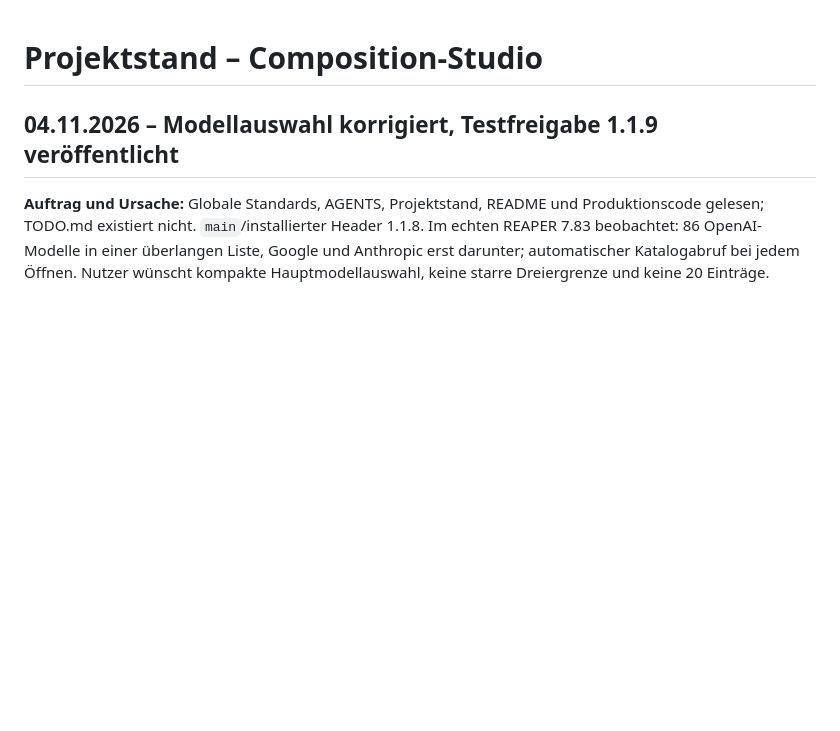
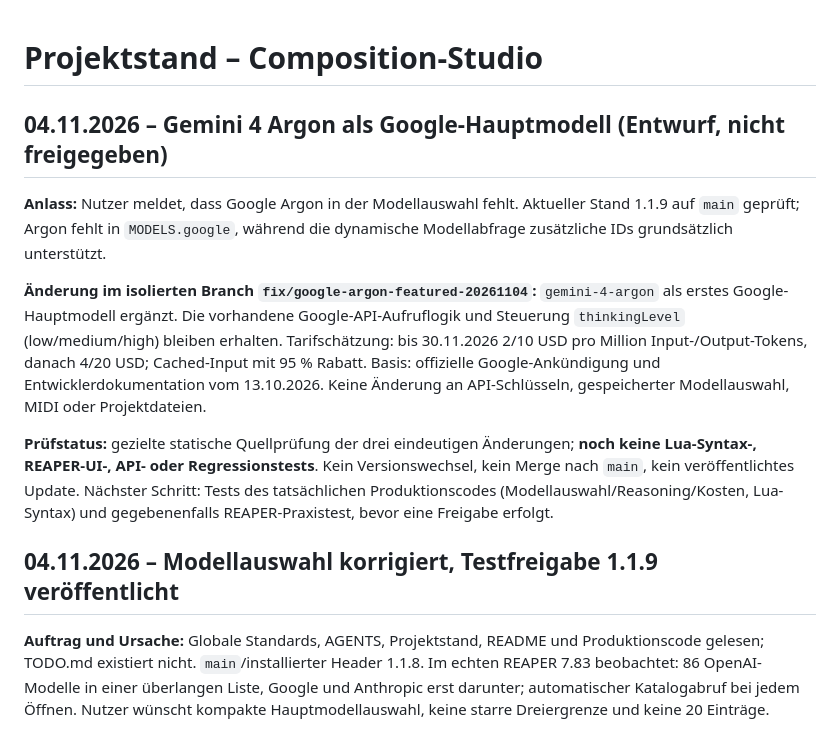
Before and after one commit to wibem1/Composition-Studio, a Markdown page: PROJECT_STATE.md, the part around the change. GitHub-like rendering; blank space fills up the shorter version.

Commit message:
Document Argon addition and unverified test status

```diff
--- a/PROJECT_STATE.md
+++ b/PROJECT_STATE.md
@@ -1,4 +1,13 @@
 # Projektstand – Composition-Studio
+
+## 04.11.2026 – Gemini 4 Argon als Google-Hauptmodell (Entwurf, nicht freigegeben)
+
+**Anlass:** Nutzer meldet, dass Google Argon in der Modellauswahl fehlt. Aktueller Stand 1.1.9 auf `main` geprüft; Argon fehlt in `MODELS.google`, während die dynamische Modellabfrage zusätzliche IDs grundsätzlich unterstützt.
+
+**Änderung im isolierten Branch `fix/google-argon-featured-20261104`:** `gemini-4-argon` als erstes Google-Hauptmodell ergänzt. Die vorhandene Google-API-Aufruflogik und Steuerung `thinkingLevel` (low/medium/high) bleiben erhalten. Tarifschätzung: bis 30.11.2026 2/10 USD pro Million Input-/Output-Tokens, danach 4/20 USD; Cached-Input mit 95 % Rabatt. Basis: offizielle Google-Ankündigung und Entwicklerdokumentation vom 13.10.2026. Keine Änderung an API-Schlüsseln, gespeicherter Modellauswahl, MIDI oder Projektdateien.
+
+**Prüfstatus:** gezielte statische Quellprüfung der drei eindeutigen Änderungen; **noch keine Lua-Syntax-, REAPER-UI-, API- oder Regressionstests**. Kein Versionswechsel, kein Merge nach `main`, kein veröffentlichtes Update. Nächster Schritt: Tests des tatsächlichen Produktionscodes (Modellauswahl/Reasoning/Kosten, Lua-Syntax) und gegebenenfalls REAPER-Praxistest, bevor eine Freigabe erfolgt.
+
 
 ## 04.11.2026 – Modellauswahl korrigiert, Testfreigabe 1.1.9 veröffentlicht
 
```
